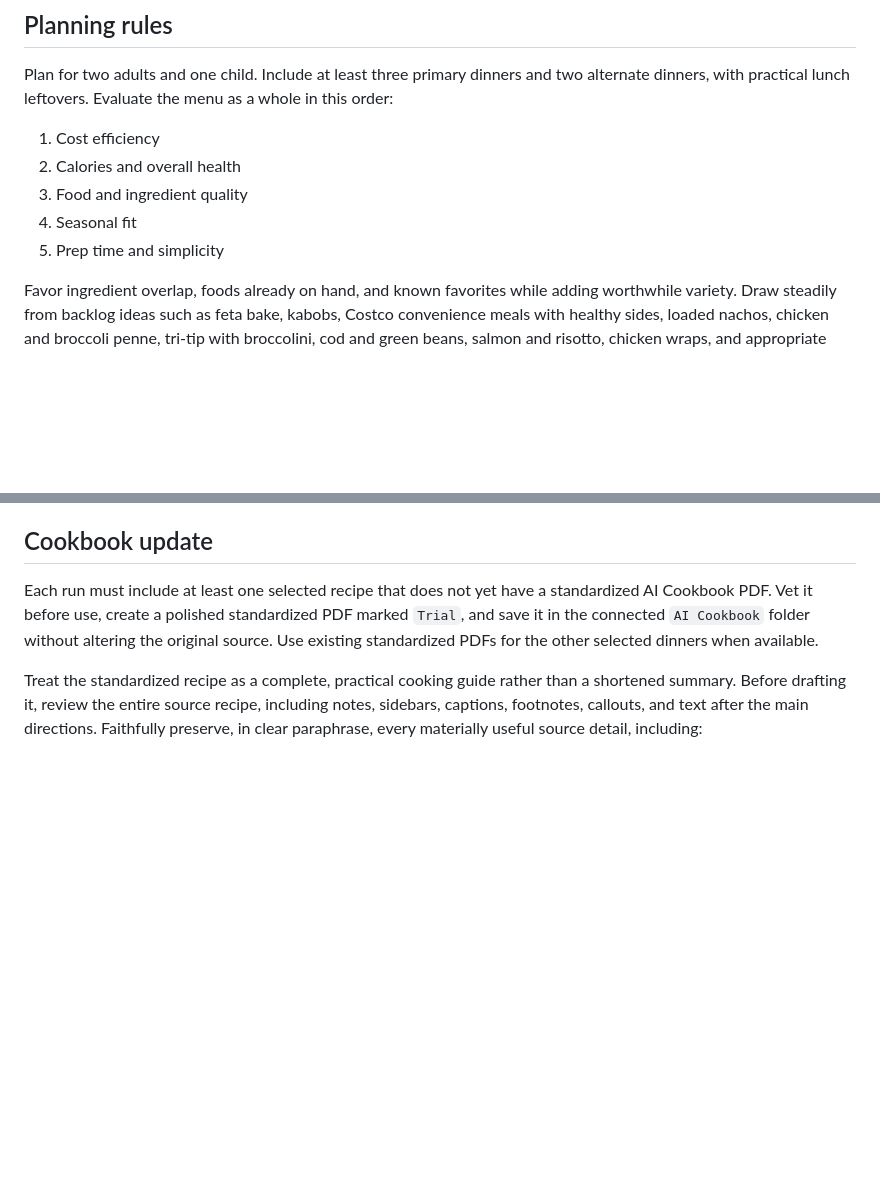
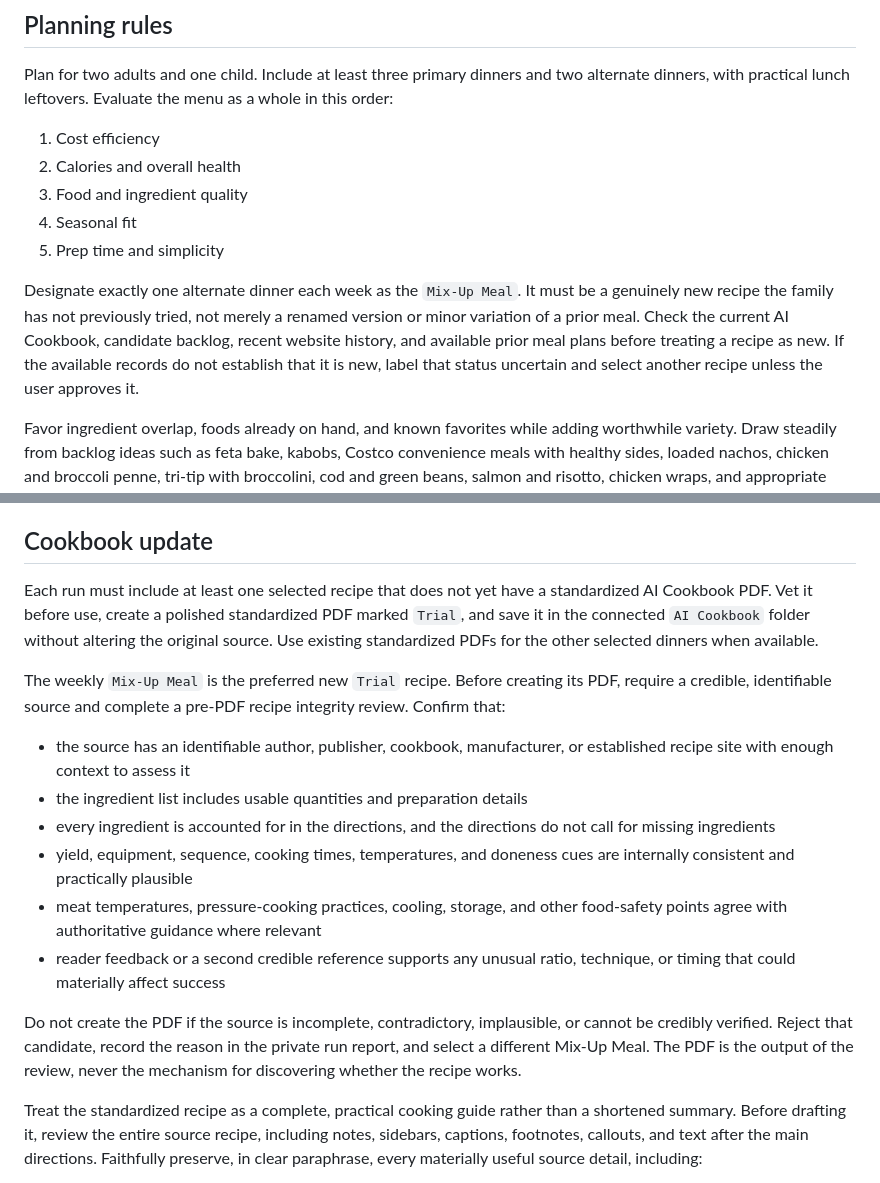
Before and after one commit to ashtonbolinger/Family_Meals, a Markdown page: .codex/automations/sunday-meal-plan.md, 2 parts joined by grey strips. Rendered like a GitHub page; blank space fills up the shorter version.

Commit message:
Add weekly Mix-Up Meal validation

```diff
--- a/.codex/automations/sunday-meal-plan.md
+++ b/.codex/automations/sunday-meal-plan.md
@@ -31,6 +31,14 @@ whole in this order:
 4. Seasonal fit
 5. Prep time and simplicity
 
+Designate exactly one alternate dinner each week as the `Mix-Up Meal`. It must
+be a genuinely new recipe the family has not previously tried, not merely a
+renamed version or minor variation of a prior meal. Check the current AI
+Cookbook, candidate backlog, recent website history, and available prior meal
+plans before treating a recipe as new. If the available records do not establish
+that it is new, label that status uncertain and select another recipe unless the
+user approves it.
+
 Favor ingredient overlap, foods already on hand, and known favorites while
 adding worthwhile variety. Draw steadily from backlog ideas such as feta bake,
 kabobs, Costco convenience meals with healthy sides, loaded nachos, chicken and
@@ -50,6 +58,27 @@ standardized AI Cookbook PDF. Vet it before use, create a polished standardized
 PDF marked `Trial`, and save it in the connected `AI Cookbook` folder without
 altering the original source. Use existing standardized PDFs for the other
 selected dinners when available.
+
+The weekly `Mix-Up Meal` is the preferred new `Trial` recipe. Before creating
+its PDF, require a credible, identifiable source and complete a pre-PDF recipe
+integrity review. Confirm that:
+
+- the source has an identifiable author, publisher, cookbook, manufacturer, or
+  established recipe site with enough context to assess it
+- the ingredient list includes usable quantities and preparation details
+- every ingredient is accounted for in the directions, and the directions do
+  not call for missing ingredients
+- yield, equipment, sequence, cooking times, temperatures, and doneness cues
+  are internally consistent and practically plausible
+- meat temperatures, pressure-cooking practices, cooling, storage, and other
+  food-safety points agree with authoritative guidance where relevant
+- reader feedback or a second credible reference supports any unusual ratio,
+  technique, or timing that could materially affect success
+
+Do not create the PDF if the source is incomplete, contradictory, implausible,
+or cannot be credibly verified. Reject that candidate, record the reason in the
+private run report, and select a different Mix-Up Meal. The PDF is the output of
+the review, never the mechanism for discovering whether the recipe works.
 
 Treat the standardized recipe as a complete, practical cooking guide rather
 than a shortened summary. Before drafting it, review the entire source recipe,
```
